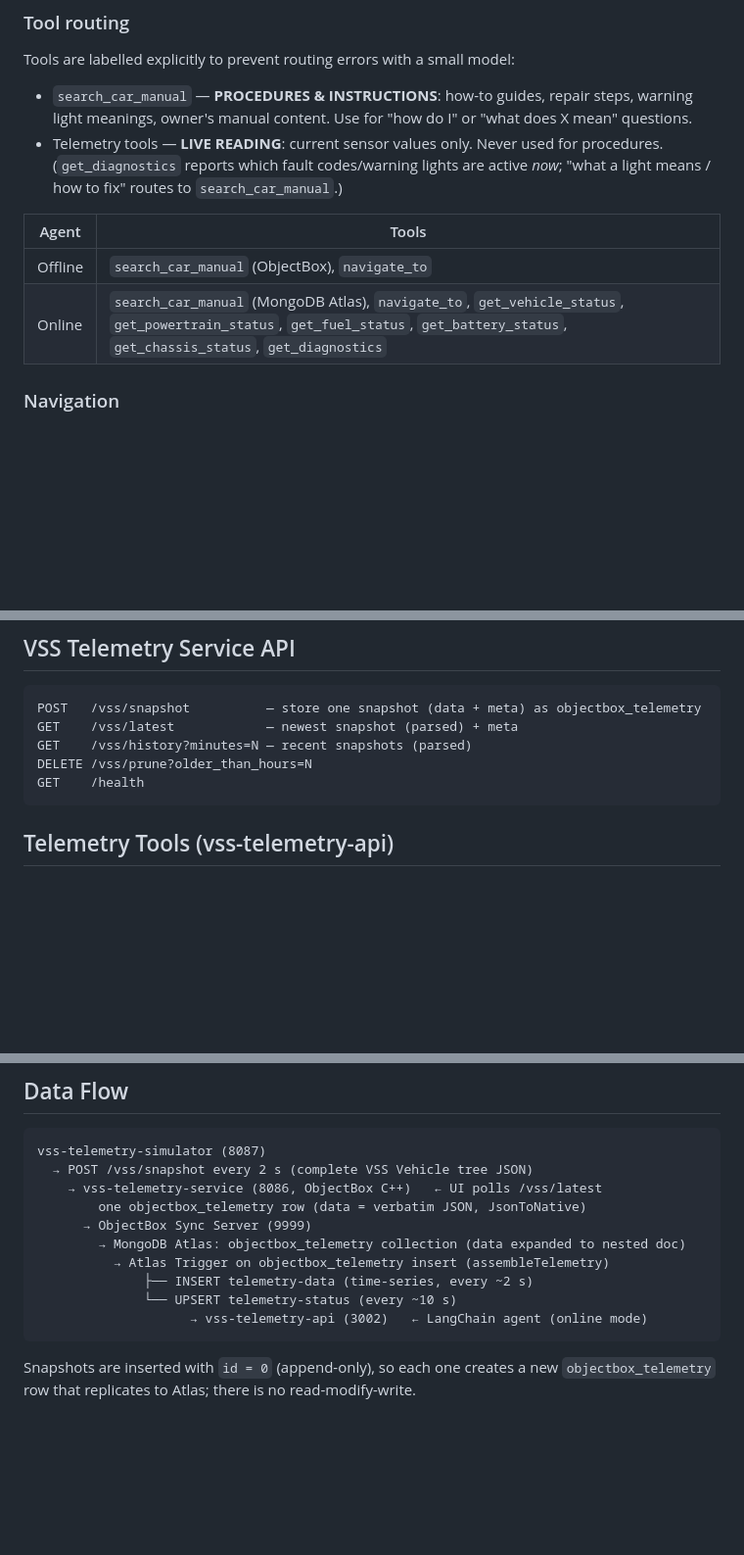
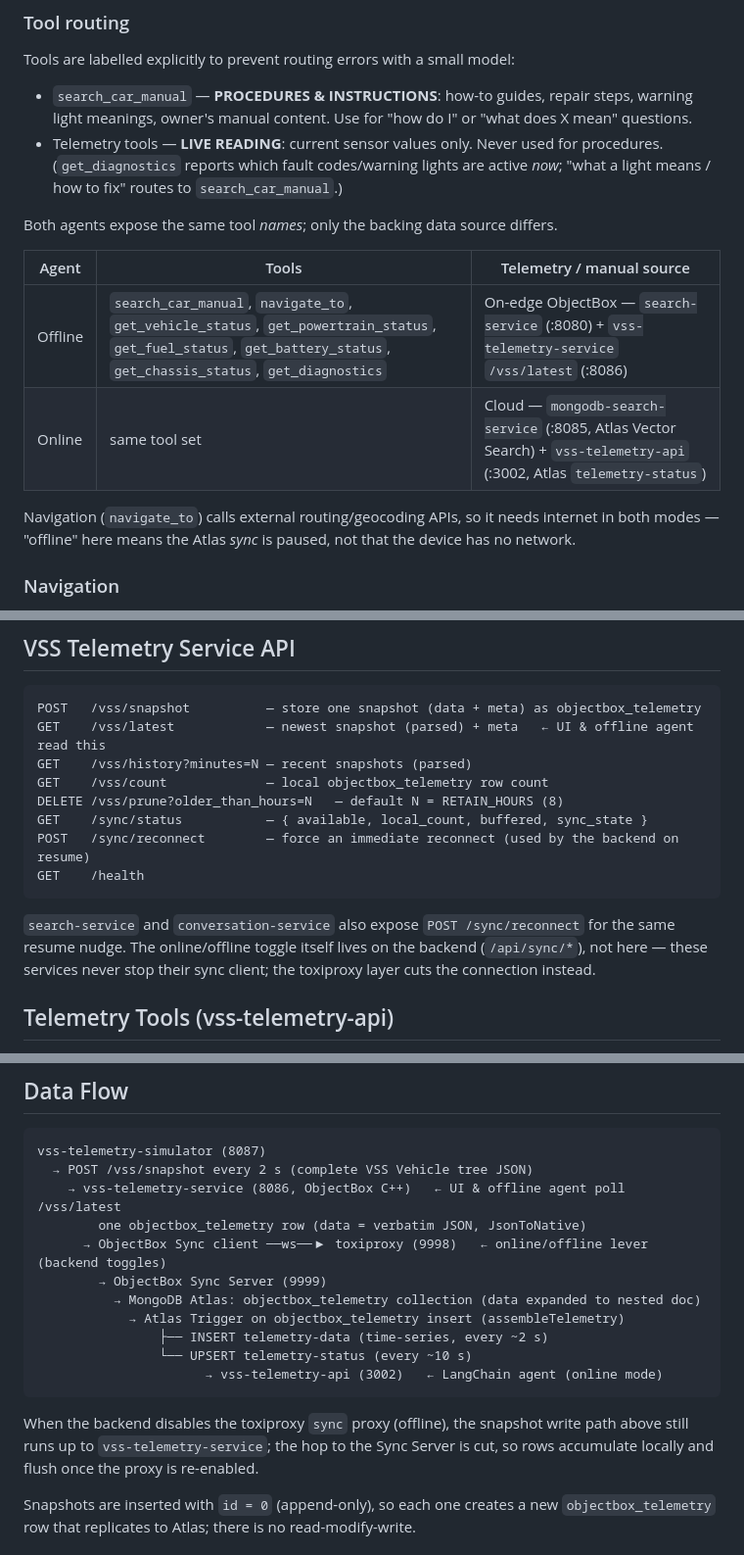
Before and after one commit to mongodb-industry-solutions/voice-car-assistant-v2, a Markdown page: README.md, 3 parts joined by grey strips. Shown at 98% size. Drawn GitHub-style; blank space fills up the shorter version.

````diff
--- a/README.md
+++ b/README.md
@@ -111,10 +102,14 @@ Tools are labelled explicitly to prevent routing errors with a small model:
 - `search_car_manual` — **PROCEDURES & INSTRUCTIONS**: how-to guides, repair steps, warning light meanings, owner's manual content. Use for "how do I" or "what does X mean" questions.
 - Telemetry tools — **LIVE READING**: current sensor values only. Never used for procedures. (`get_diagnostics` reports which fault codes/warning lights are active *now*; "what a light means / how to fix" routes to `search_car_manual`.)
 
-| Agent | Tools |
-|---|---|
-| Offline | `search_car_manual` (ObjectBox), `navigate_to` |
-| Online | `search_car_manual` (MongoDB Atlas), `navigate_to`, `get_vehicle_status`, `get_powertrain_status`, `get_fuel_status`, `get_battery_status`, `get_chassis_status`, `get_diagnostics` |
+Both agents expose the same tool *names*; only the backing data source differs.
+
+| Agent | Tools | Telemetry / manual source |
+|---|---|---|
+| Offline | `search_car_manual`, `navigate_to`, `get_vehicle_status`, `get_powertrain_status`, `get_fuel_status`, `get_battery_status`, `get_chassis_status`, `get_diagnostics` | On-edge ObjectBox — `search-service` (:8080) + `vss-telemetry-service` `/vss/latest` (:8086) |
+| Online | same tool set | Cloud — `mongodb-search-service` (:8085, Atlas Vector Search) + `vss-telemetry-api` (:3002, Atlas `telemetry-status`) |
+
+Navigation (`navigate_to`) calls external routing/geocoding APIs, so it needs internet in both modes — "offline" here means the Atlas *sync* is paused, not that the device has no network.
 
 ### Navigation
 
@@ -343,11 +375,18 @@ GET    /health   — status + chunk_count
 
 ```
 POST   /vss/snapshot          — store one snapshot (data + meta) as objectbox_telemetry
-GET    /vss/latest            — newest snapshot (parsed) + meta
+GET    /vss/latest            — newest snapshot (parsed) + meta   ← UI & offline agent read this
 GET    /vss/history?minutes=N — recent snapshots (parsed)
-DELETE /vss/prune?older_than_hours=N
+GET    /vss/count             — local objectbox_telemetry row count
+DELETE /vss/prune?older_than_hours=N   — default N = RETAIN_HOURS (8)
+GET    /sync/status           — { available, local_count, buffered, sync_state }
+POST   /sync/reconnect        — force an immediate reconnect (used by the backend on resume)
 GET    /health
 ```
+
+`search-service` and `conversation-service` also expose `POST /sync/reconnect` for the same
+resume nudge. The online/offline toggle itself lives on the backend (`/api/sync/*`), not here —
+these services never stop their sync client; the toxiproxy layer cuts the connection instead.
 
 ## Telemetry Tools (vss-telemetry-api)
 
@@ -369,15 +408,20 @@ Additional tools on the server but not wired to the agent: `get_cabin_status`, `
 ```
 vss-telemetry-simulator (8087)
   → POST /vss/snapshot every 2 s (complete VSS Vehicle tree JSON)
-    → vss-telemetry-service (8086, ObjectBox C++)   ← UI polls /vss/latest
+    → vss-telemetry-service (8086, ObjectBox C++)   ← UI & offline agent poll /vss/latest
         one objectbox_telemetry row (data = verbatim JSON, JsonToNative)
-      → ObjectBox Sync Server (9999)
-        → MongoDB Atlas: objectbox_telemetry collection (data expanded to nested doc)
-          → Atlas Trigger on objectbox_telemetry insert (assembleTelemetry)
-              ├── INSERT telemetry-data (time-series, every ~2 s)
-              └── UPSERT telemetry-status (every ~10 s)
-                    → vss-telemetry-api (3002)   ← LangChain agent (online mode)
+      → ObjectBox Sync client ──ws──▶ toxiproxy (9998)   ← online/offline lever (backend toggles)
+        → ObjectBox Sync Server (9999)
+          → MongoDB Atlas: objectbox_telemetry collection (data expanded to nested doc)
+            → Atlas Trigger on objectbox_telemetry insert (assembleTelemetry)
+                ├── INSERT telemetry-data (time-series, every ~2 s)
+                └── UPSERT telemetry-status (every ~10 s)
+                      → vss-telemetry-api (3002)   ← LangChain agent (online mode)
 ```
+
+When the backend disables the toxiproxy `sync` proxy (offline), the snapshot write path above
+still runs up to `vss-telemetry-service`; the hop to the Sync Server is cut, so rows accumulate
+locally and flush once the proxy is re-enabled.
 
 Snapshots are inserted with `id = 0` (append-only), so each one creates a new `objectbox_telemetry` row that replicates to Atlas; there is no read-modify-write.
 
````
Also changed, not shown: other parts of README.md (+90 -62 lines).
